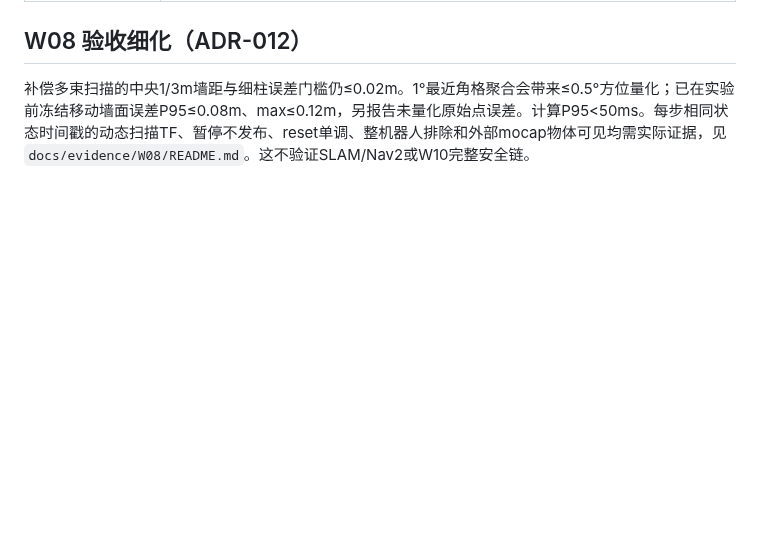
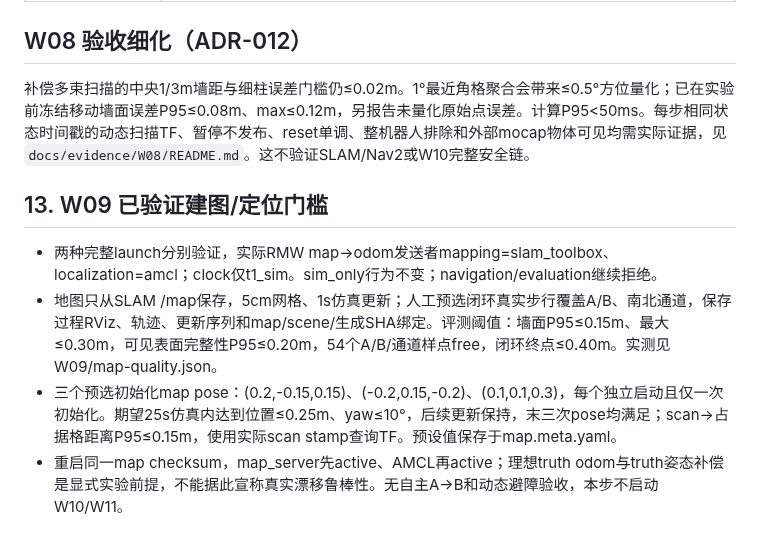
Before and after one commit to wandering2025/humanoid_nav_ws, a Markdown page: docs/architecture/acceptance.md, the part around the change. Rendered like a GitHub page; blank space fills up the shorter version.

```diff
--- a/docs/architecture/acceptance.md
+++ b/docs/architecture/acceptance.md
@@ -141,3 +141,11 @@
 ## W08 验收细化（ADR-012）
 
 补偿多束扫描的中央1/3m墙距与细柱误差门槛仍≤0.02m。1°最近角格聚合会带来≤0.5°方位量化；已在实验前冻结移动墙面误差P95≤0.08m、max≤0.12m，另报告未量化原始点误差。计算P95<50ms。每步相同状态时间戳的动态扫描TF、暂停不发布、reset单调、整机器人排除和外部mocap物体可见均需实际证据，见 `docs/evidence/W08/README.md`。这不验证SLAM/Nav2或W10完整安全链。
+
+
+## 13. W09 已验证建图/定位门槛
+
+- 两种完整launch分别验证，实际RMW map→odom发送者mapping=slam_toolbox、localization=amcl；clock仅t1_sim。sim_only行为不变；navigation/evaluation继续拒绝。
+- 地图只从SLAM /map保存，5cm网格、1s仿真更新；人工预选闭环真实步行覆盖A/B、南北通道，保存过程RViz、轨迹、更新序列和map/scene/生成SHA绑定。评测阈值：墙面P95≤0.15m、最大≤0.30m，可见表面完整性P95≤0.20m，54个A/B/通道样点free，闭环终点≤0.40m。实测见W09/map-quality.json。
+- 三个预选初始化map pose：(0.2,-0.15,0.15)、(-0.2,0.15,-0.2)、(0.1,0.1,0.3)，每个独立启动且仅一次初始化。期望25s仿真内达到位置≤0.25m、yaw≤10°，后续更新保持，末三次pose均满足；scan→占据格距离P95≤0.15m，使用实际scan stamp查询TF。预设值保存于map.meta.yaml。
+- 重启同一map checksum，map_server先active、AMCL再active；理想truth odom与truth姿态补偿是显式实验前提，不能据此宣称真实漂移鲁棒性。无自主A→B和动态避障验收，本步不启动W10/W11。
```
Also changed, not shown: README.md (+40 -8 lines), docs/architecture/interfaces.md (+9 -0 lines), docs/architecture/mapping_localization.md (added, +17 -0 lines), docs/evidence/W09/localization.png (added), 13 other files.
